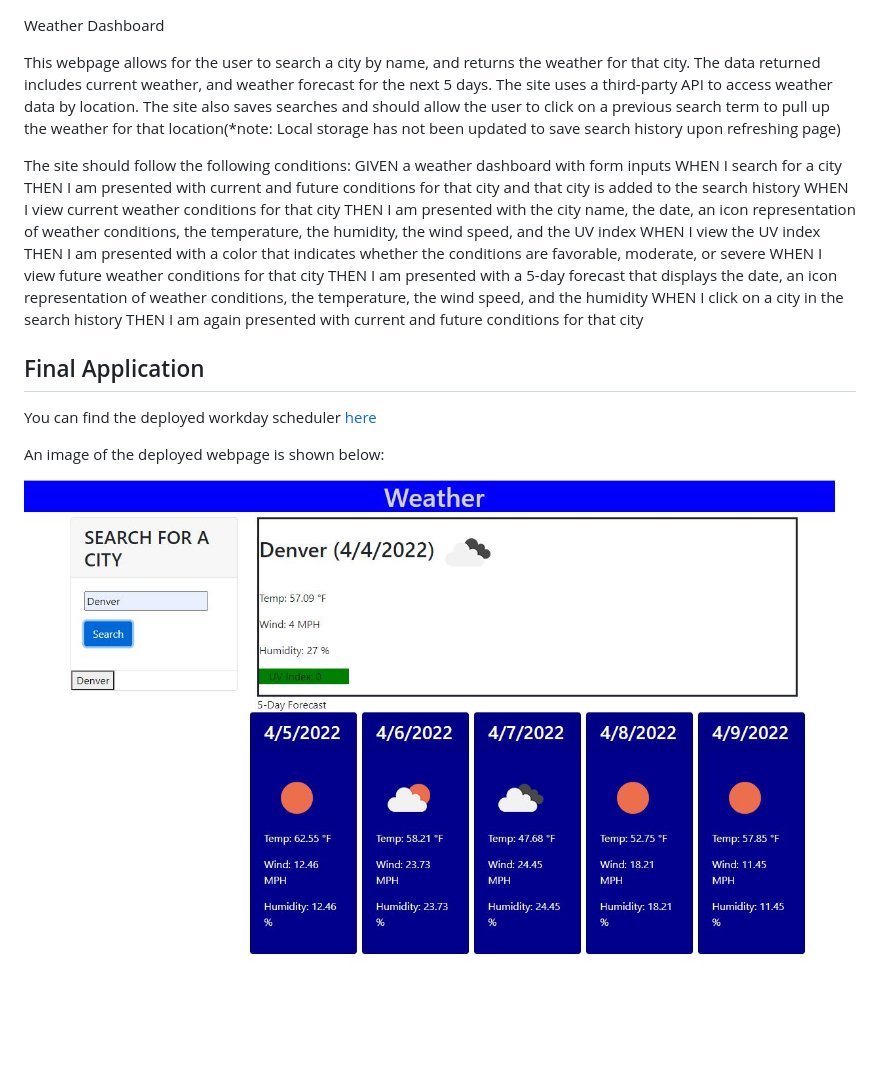
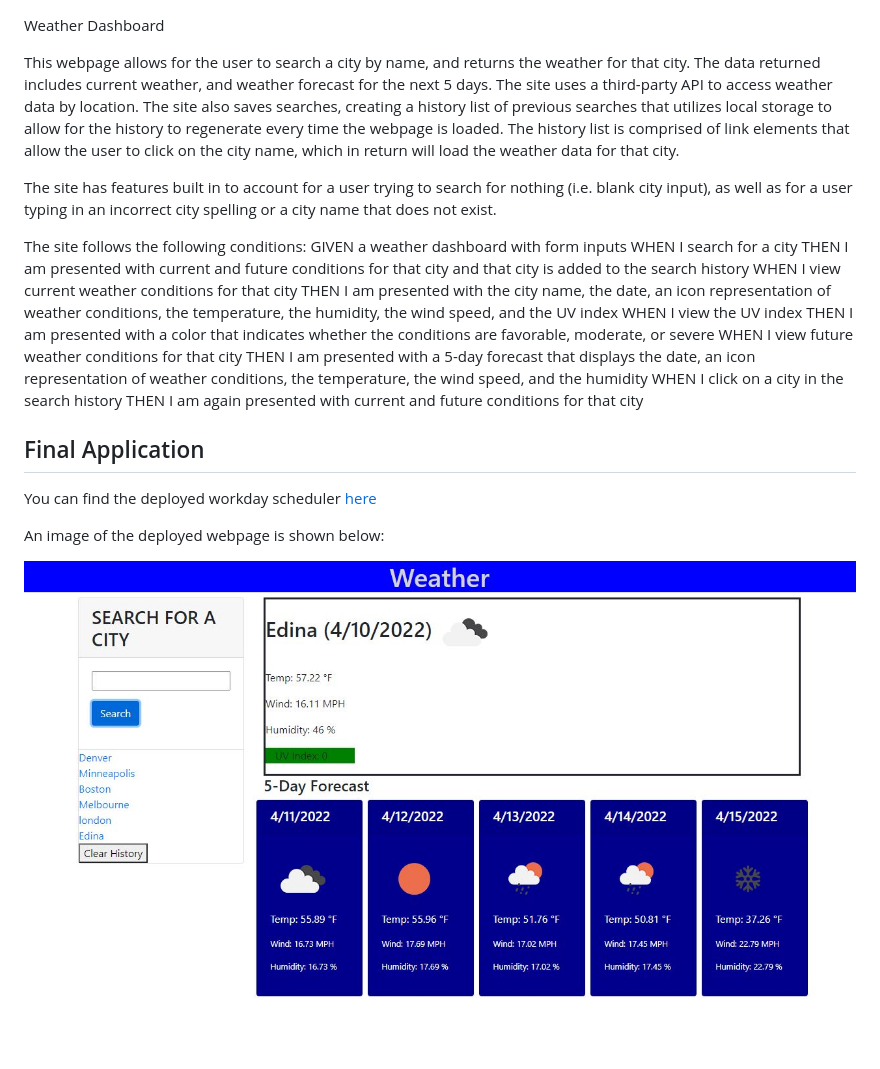
Before and after one commit to BMavetz/Weather_Dashboard, a Markdown page: README.md, the part around the change. Drawn GitHub-style; pictures changed too: assets/Webpage_Image.JPG.

Commit message:
updated ReadMe file, added a new image of updated webpage to ReadMe

```diff
--- a/README.md
+++ b/README.md
@@ -1,8 +1,10 @@
 Weather Dashboard
 
-This webpage allows for the user to search a city by name, and returns the weather for that city.  The data returned includes current weather, and weather forecast for the next 5 days.  The site uses a third-party API to access weather data by location.  The site also saves searches and should allow the user to click on a previous search term to pull up the weather for that location(*note: Local storage has not been updated to save search history upon refreshing page)
+This webpage allows for the user to search a city by name, and returns the weather for that city.  The data returned includes current weather, and weather forecast for the next 5 days.  The site uses a third-party API to access weather data by location.  The site also saves searches, creating a history list of previous searches that utilizes local storage to allow for the history to regenerate every time the webpage is loaded.  The history list is comprised of link elements that allow the user to click on the city name, which in return will load the weather data for that city.
 
-The site should follow the following conditions:
+The site has features built in to account for a user trying to search for nothing (i.e. blank city input), as well as for a user typing in an incorrect city spelling or a city name that does not exist.
+
+The site follows the following conditions:
 GIVEN a weather dashboard with form inputs
 WHEN I search for a city
 THEN I am presented with current and future conditions for that city and that city is added to the search history
```
